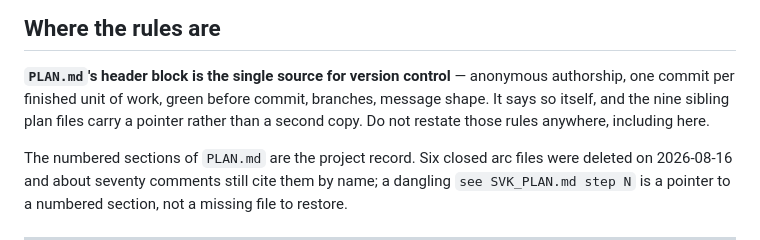
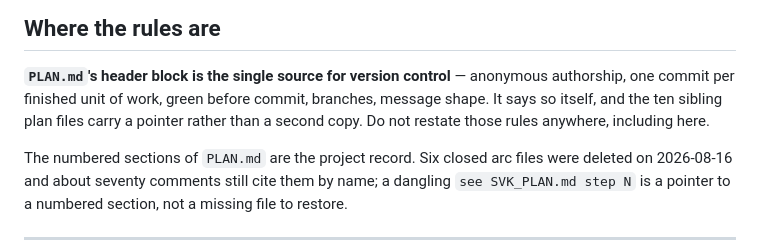
Before and after one commit to ARTS-Laboratory/paper-2027-wheel-mbse, a Markdown page: CLAUDE.md, the part around the change. GitHub-like rendering.

Commit message:
CLAUDE.md: there are ten sibling plan files, not nine -- MBSE_PLAN.md was created 2026-08-31 and the count was never re-read
"the nine sibling plan files carry a pointer rather than a second copy" is a PRESENT-TENSE
claim about how this repository is organised, and it has been one short since MBSE_PLAN.md
landed at de67144 on 2026-08-31.  All ten siblings do carry the pointer -- grep -c for
"cannot drift across ten files" returns 1 in each of BOUNDARY, EXPORTPREC, FILLET, HUBSHARE,
KINEMATICS, MBSE, MESHSTEP, RIMCAP, UNCAP and WALLPIN -- so it is the number that is wrong,
not the description.

DELIBERATELY NOT CHANGED, because they are dated records and correct as such:

  PLAN.md's header block  "The nine sibling plan files that carried the same sentence ...
                          were all swept the same day" -- names the nine, dated 2026-08-19,
                          and there WERE nine that day.  MBSE did not exist.
  the ten arc files       "so they cannot drift across ten files", inside a block headed
                          CHANGED 2026-08-19.  Ten was right on that date (nine siblings
                          plus PLAN.md); it is eleven now.  Editing ten files to re-date a
                          dated rationale would shift citations in all ten and buy nothing.

The one genuinely odd instance is left too: MBSE_PLAN.md's copy of that block says "ten
files" and was born wrong, carried verbatim into de67144 -- the same commit that made the
count stale -- describing a same-day sweep it was not part of.

NOT RUN: make test.  One word in a markdown file; the only two mentions of CLAUDE.md in the
tree are prose comments at Makefile:736 and studies/study_wheel_fea.py:94, neither a read.

```diff
--- a/CLAUDE.md
+++ b/CLAUDE.md
@@ -7,7 +7,7 @@ the behavioural guidelines that apply to every turn.
 
 **`PLAN.md`'s header block is the single source for version control** — anonymous authorship,
 one commit per finished unit of work, green before commit, branches, message shape. It says so
-itself, and the nine sibling plan files carry a pointer rather than a second copy. Do not
+itself, and the ten sibling plan files carry a pointer rather than a second copy. Do not
 restate those rules anywhere, including here.
 
 The numbered sections of `PLAN.md` are the project record. Six closed arc files were deleted on
```
